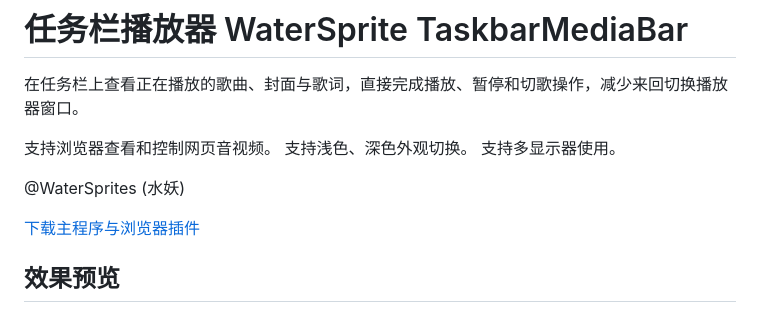
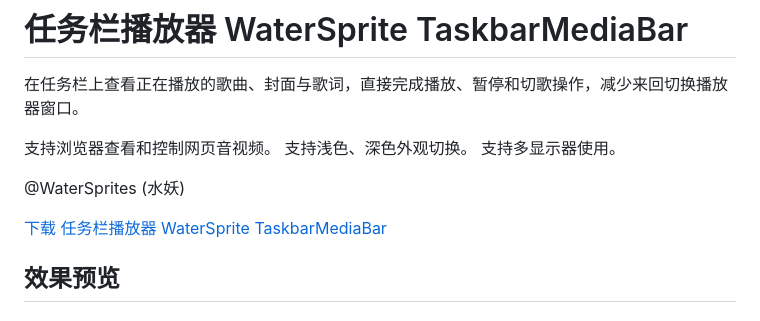
Before and after one commit to WaterSprites/WaterSprite-TaskbarMediaBar, a Markdown page: README.md, the part around the change. Rendered like a GitHub page.

Commit message:
更新下载入口

```diff
--- a/README.md
+++ b/README.md
@@ -11,7 +11,7 @@
 
 
 
-[下载主程序与浏览器插件](https://github.com/WaterSprites/WaterSprite-TaskbarMediaBar/releases)
+[下载 任务栏播放器 WaterSprite TaskbarMediaBar](https://github.com/WaterSprites/WaterSprite-TaskbarMediaBar/releases)
 
 ## 效果预览
 
```
